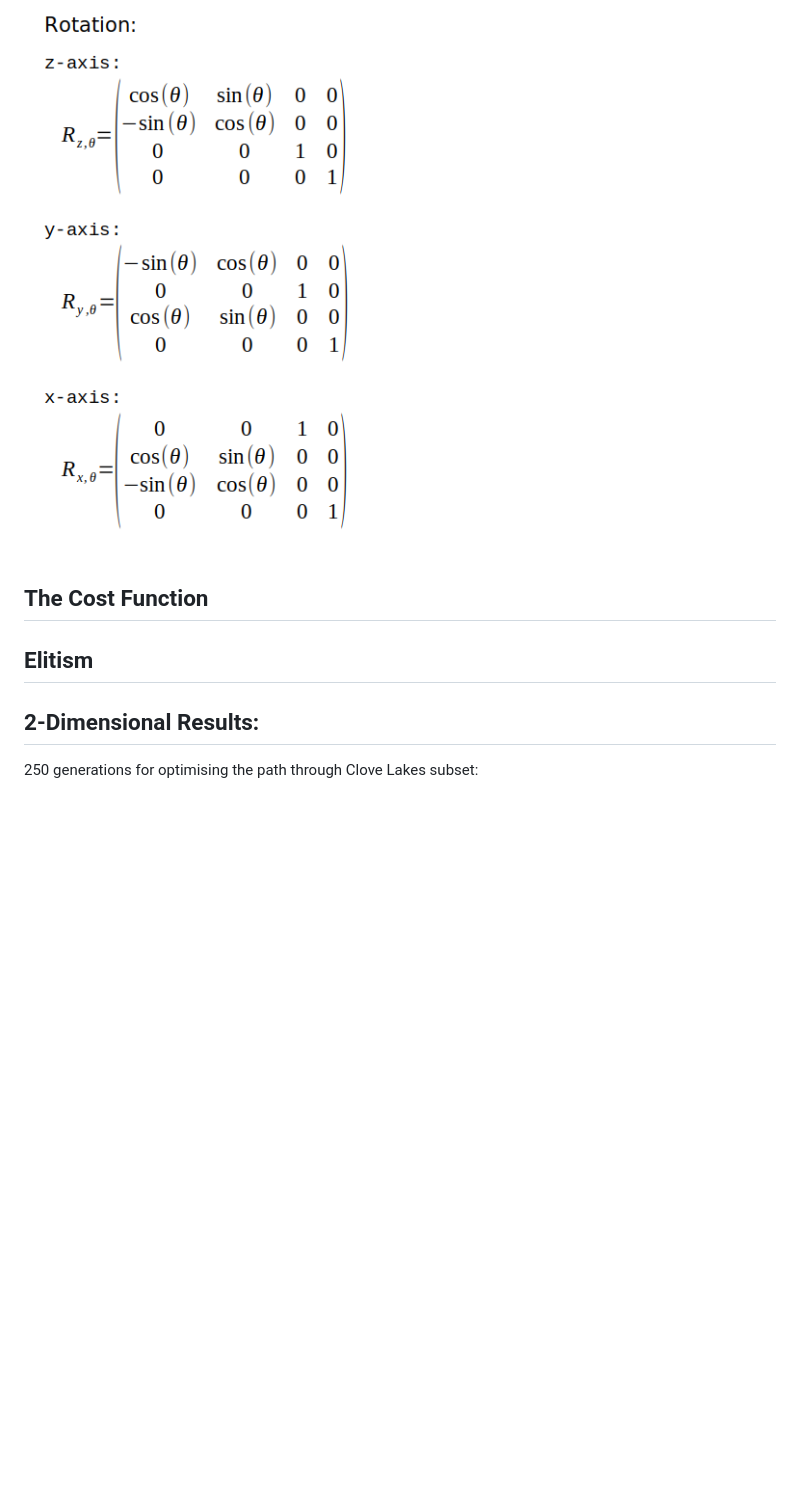
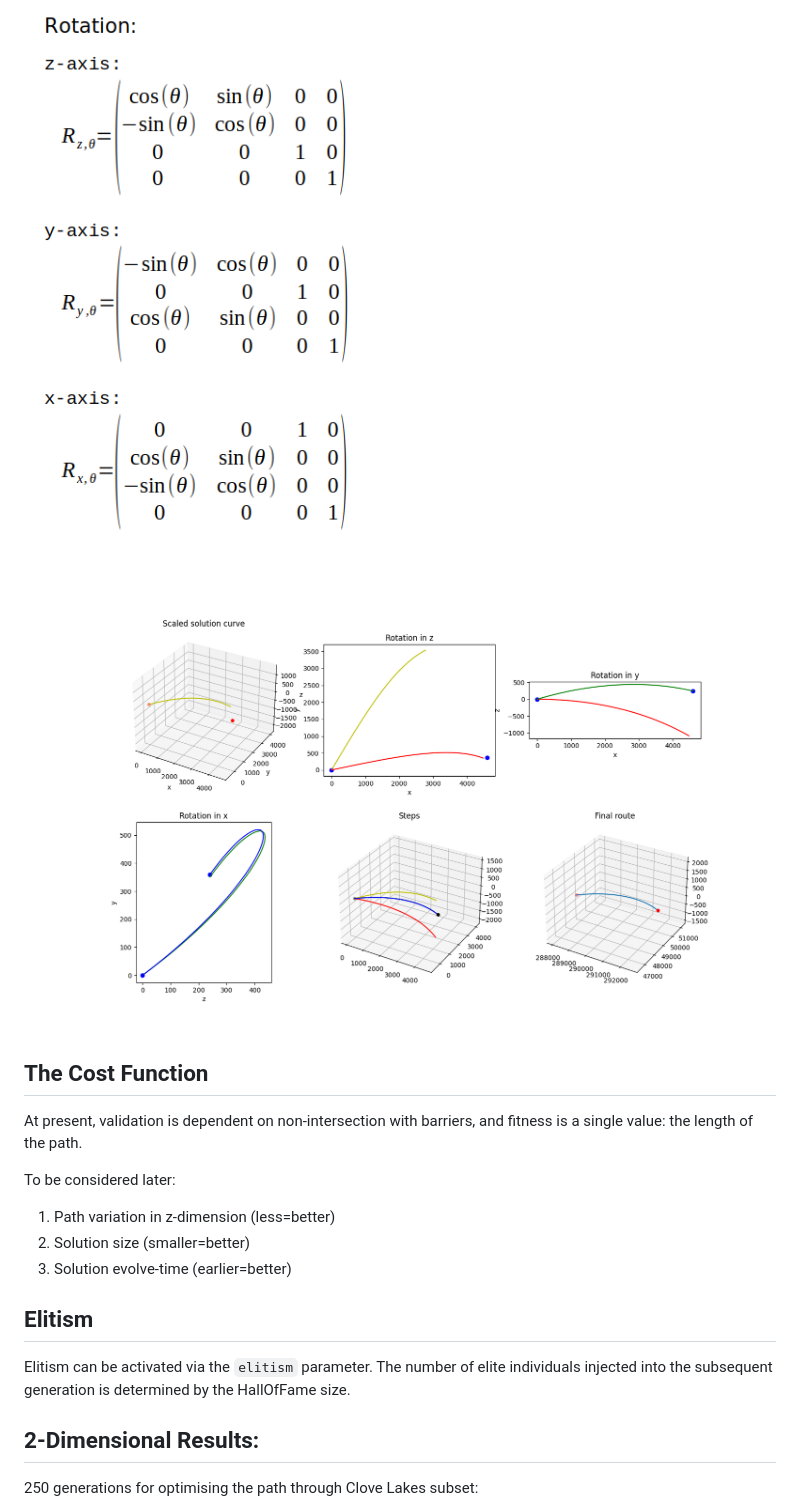
Before and after one commit to andre-kotze/gp-trajec, a Markdown page: README.md, the part around one of its changes. GitHub-like rendering; pictures changed too: demo/3d_trans.png (added); blank space fills up the shorter version.

```diff
--- a/README.md
+++ b/README.md
@@ -44,9 +79,21 @@ Using [Distributed Evolutionary Algorithms in Python](https://github.com/DEAP/de
 
 ![Alt Text](demo/rotate.png)
 
+![Alt Text](demo/3d_trans.png)
+
 ## The Cost Function
 
+At present, validation is dependent on non-intersection with barriers, and fitness is a single value: the length of the path.
+
+To be considered later:
+1. Path variation in z-dimension (less=better)
+2. Solution size (smaller=better)
+3. Solution evolve-time (earlier=better)
+
 ## Elitism
+
+Elitism can be activated via the `elitism` parameter.
+The number of elite individuals injected into the subsequent generation is determined by the HallOfFame size.
 
 ## 2-Dimensional Results:
 
```
Also changed, not shown: other parts of README.md (+49 -14 lines), 10 other files.
